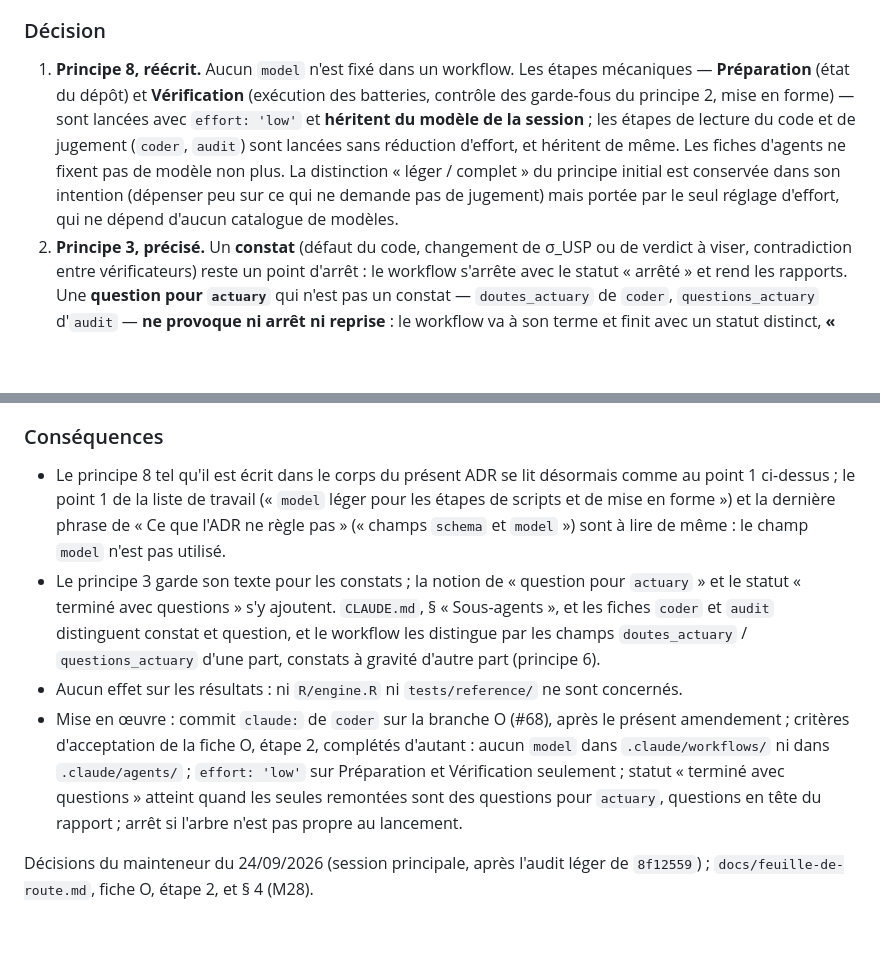
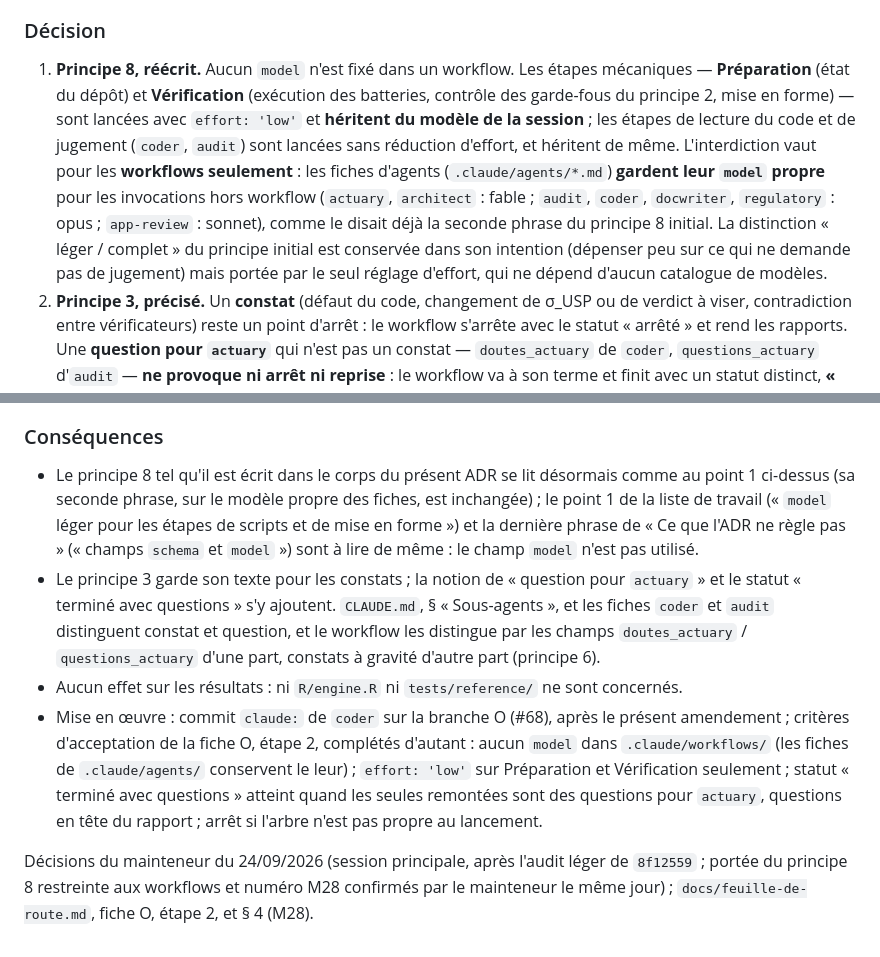
Before and after one commit to Gerard-Garey/outil_usp, a Markdown page: docs/adr/0010-workflows-bornes-docwriter-unique-revue-finale.md, 2 parts joined by grey strips. Drawn GitHub-style; blank space fills up the shorter version.

Commit message:
docs: ADR 0010, amendement du 24/09 — interdiction du champ model limitée aux workflows, M28 confirmée (#68)
Décision du mainteneur du 24/09/2026 sur l'amendement 55fe07c : l'absence
de `model` vaut pour `.claude/workflows/` seulement ; les fiches d'agents
gardent leur modèle propre (actuary, architect : fable ; audit, coder,
docwriter, regulatory : opus ; app-review : sonnet). Corrigés : décision
(1), conséquences et critères d'acceptation de l'amendement ; paragraphe
de la fiche O et ligne M28 du § 4 de la feuille de route. Numéro M28
confirmé, mention « à confirmer » retirée. Aucun effet sur le moteur ni
sur les références.

Co-Authored-By: Claude Opus 5.5 <noreply@anthropic.com>
Claude-Session: https://claude.ai/code/session_01T6fBZCU1cXwTVrjxDqMLZA

```diff
--- a/docs/adr/0010-workflows-bornes-docwriter-unique-revue-finale.md
+++ b/docs/adr/0010-workflows-bornes-docwriter-unique-revue-finale.md
@@ -93,15 +93,15 @@ Le commit `8f12559` (`claude:`, #68) a mis en œuvre la liste de travail des «
 
 ### Décision
 
-1. **Principe 8, réécrit.** Aucun `model` n'est fixé dans un workflow. Les étapes mécaniques — **Préparation** (état du dépôt) et **Vérification** (exécution des batteries, contrôle des garde-fous du principe 2, mise en forme) — sont lancées avec `effort: 'low'` et **héritent du modèle de la session** ; les étapes de lecture du code et de jugement (`coder`, `audit`) sont lancées sans réduction d'effort, et héritent de même. Les fiches d'agents ne fixent pas de modèle non plus. La distinction « léger / complet » du principe initial est conservée dans son intention (dépenser peu sur ce qui ne demande pas de jugement) mais portée par le seul réglage d'effort, qui ne dépend d'aucun catalogue de modèles.
+1. **Principe 8, réécrit.** Aucun `model` n'est fixé dans un workflow. Les étapes mécaniques — **Préparation** (état du dépôt) et **Vérification** (exécution des batteries, contrôle des garde-fous du principe 2, mise en forme) — sont lancées avec `effort: 'low'` et **héritent du modèle de la session** ; les étapes de lecture du code et de jugement (`coder`, `audit`) sont lancées sans réduction d'effort, et héritent de même. L'interdiction vaut pour les **workflows seulement** : les fiches d'agents (`.claude/agents/*.md`) **gardent leur `model` propre** pour les invocations hors workflow (`actuary`, `architect` : fable ; `audit`, `coder`, `docwriter`, `regulatory` : opus ; `app-review` : sonnet), comme le disait déjà la seconde phrase du principe 8 initial. La distinction « léger / complet » du principe initial est conservée dans son intention (dépenser peu sur ce qui ne demande pas de jugement) mais portée par le seul réglage d'effort, qui ne dépend d'aucun catalogue de modèles.
 2. **Principe 3, précisé.** Un **constat** (défaut du code, changement de σ_USP ou de verdict à viser, contradiction entre vérificateurs) reste un point d'arrêt : le workflow s'arrête avec le statut « arrêté » et rend les rapports. Une **question pour `actuary`** qui n'est pas un constat — `doutes_actuary` de `coder`, `questions_actuary` d'`audit` — **ne provoque ni arrêt ni reprise** : le workflow va à son terme et finit avec un statut distinct, **« terminé avec questions »**, les questions réunies **en tête du rapport** final. La session principale les porte à `actuary` avant de commiter, ou les consigne dans l'issue ; le workflow ne les tranche pas et ne les fait pas trancher par `coder`. Trois statuts de fin existent donc : « terminé », « terminé avec questions », « arrêté ».
 3. **Deux points confirmés tels que mis en œuvre par `8f12559`**, parce qu'ils ont été discutés et pourraient être remis en cause plus tard : l'**arbre de travail doit être propre au lancement** (`git status --porcelain` vide), sans quoi le diff audité mélangerait un travail antérieur à celui de l'issue — le workflow s'arrête avant toute implémentation si ce n'est pas le cas ; et les **batteries sont exécutées deux fois**, par `coder` pendant l'implémentation (sa fiche l'exige avant de rendre la main) puis par l'étape Vérification, et c'est **le résultat de cette seconde exécution qui fait foi** pour la suite du workflow (principe 7 : un agent lit le résultat d'un script, il ne rapporte pas le sien). La double exécution coûte quelques minutes de calcul et n'expose aucun jugement à la mémoire de l'agent qui a écrit le code.
 
 ### Conséquences
 
-- Le principe 8 tel qu'il est écrit dans le corps du présent ADR se lit désormais comme au point 1 ci-dessus ; le point 1 de la liste de travail (« `model` léger pour les étapes de scripts et de mise en forme ») et la dernière phrase de « Ce que l'ADR ne règle pas » (« champs `schema` et `model` ») sont à lire de même : le champ `model` n'est pas utilisé.
+- Le principe 8 tel qu'il est écrit dans le corps du présent ADR se lit désormais comme au point 1 ci-dessus (sa seconde phrase, sur le modèle propre des fiches, est inchangée) ; le point 1 de la liste de travail (« `model` léger pour les étapes de scripts et de mise en forme ») et la dernière phrase de « Ce que l'ADR ne règle pas » (« champs `schema` et `model` ») sont à lire de même : le champ `model` n'est pas utilisé.
 - Le principe 3 garde son texte pour les constats ; la notion de « question pour `actuary` » et le statut « terminé avec questions » s'y ajoutent. `CLAUDE.md`, § « Sous-agents », et les fiches `coder` et `audit` distinguent constat et question, et le workflow les distingue par les champs `doutes_actuary` / `questions_actuary` d'une part, constats à gravité d'autre part (principe 6).
 - Aucun effet sur les résultats : ni `R/engine.R` ni `tests/reference/` ne sont concernés.
-- Mise en œuvre : commit `claude:` de `coder` sur la branche O (#68), après le présent amendement ; critères d'acceptation de la fiche O, étape 2, complétés d'autant : aucun `model` dans `.claude/workflows/` ni dans `.claude/agents/` ; `effort: 'low'` sur Préparation et Vérification seulement ; statut « terminé avec questions » atteint quand les seules remontées sont des questions pour `actuary`, questions en tête du rapport ; arrêt si l'arbre n'est pas propre au lancement.
+- Mise en œuvre : commit `claude:` de `coder` sur la branche O (#68), après le présent amendement ; critères d'acceptation de la fiche O, étape 2, complétés d'autant : aucun `model` dans `.claude/workflows/` (les fiches de `.claude/agents/` conservent le leur) ; `effort: 'low'` sur Préparation et Vérification seulement ; statut « terminé avec questions » atteint quand les seules remontées sont des questions pour `actuary`, questions en tête du rapport ; arrêt si l'arbre n'est pas propre au lancement.
 
-Décisions du mainteneur du 24/09/2026 (session principale, après l'audit léger de `8f12559`) ; `docs/feuille-de-route.md`, fiche O, étape 2, et § 4 (M28).
+Décisions du mainteneur du 24/09/2026 (session principale, après l'audit léger de `8f12559` ; portée du principe 8 restreinte aux workflows et numéro M28 confirmés par le mainteneur le même jour) ; `docs/feuille-de-route.md`, fiche O, étape 2, et § 4 (M28).
```
Also changed, not shown: docs/feuille-de-route.md (+2 -2 lines).
